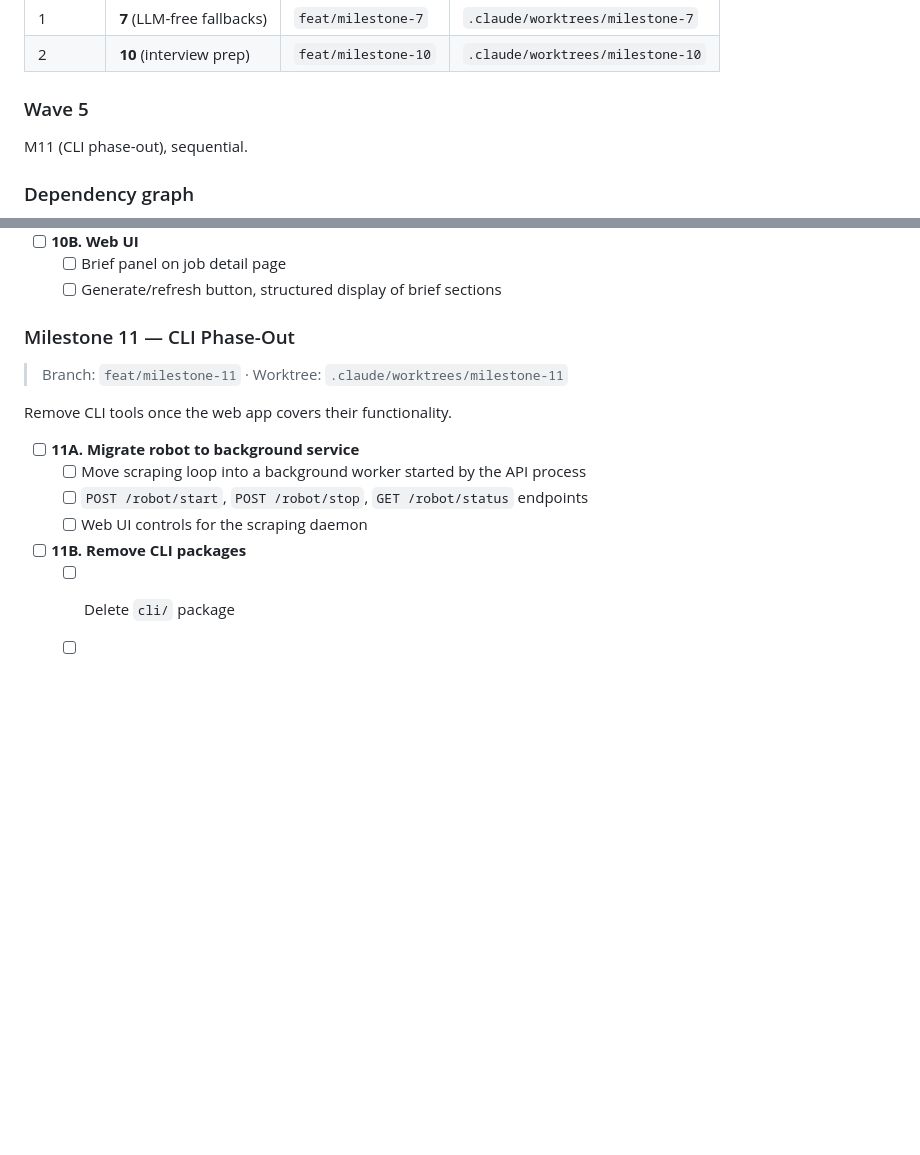
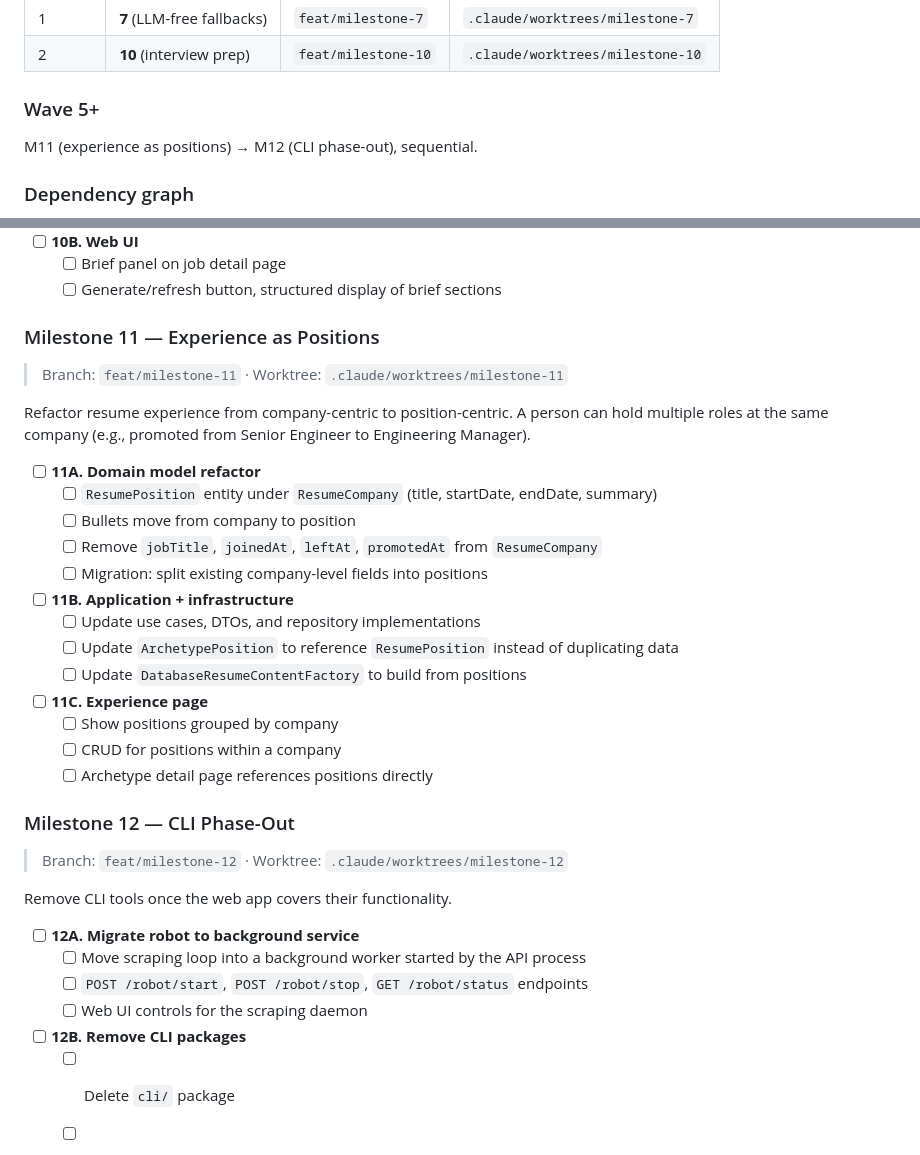
Before and after one commit to bluebird-labs/TailoredIn, a Markdown page: GOALS.md, 2 parts joined by grey strips. GitHub-like rendering; blank space fills up the shorter version.

Commit message:
docs: mark M10 complete, add M11 (experience as positions), renumber CLI phase-out to M12
Co-Authored-By: Claude Opus 4.6 (1M context) <noreply@anthropic.com>

```diff
--- a/GOALS.md
+++ b/GOALS.md
@@ -65,9 +65,9 @@ Multiple Claude Code sessions can work on different steps simultaneously using g
 | 1 | **7** (LLM-free fallbacks) | `feat/milestone-7` | `.claude/worktrees/milestone-7` |
 | 2 | **10** (interview prep) | `feat/milestone-10` | `.claude/worktrees/milestone-10` |
 
-### Wave 5
+### Wave 5+
 
-M11 (CLI phase-out), sequential.
+M11 (experience as positions) → M12 (CLI phase-out), sequential.
 
 ### Dependency graph
 
@@ -228,16 +230,35 @@ Auto-generate company research briefs for active job pursuits.
   - [ ] Brief panel on job detail page
   - [ ] Generate/refresh button, structured display of brief sections
 
-### Milestone 11 — CLI Phase-Out
+### Milestone 11 — Experience as Positions
 > Branch: `feat/milestone-11` · Worktree: `.claude/worktrees/milestone-11`
+
+Refactor resume experience from company-centric to position-centric. A person can hold multiple roles at the same company (e.g., promoted from Senior Engineer to Engineering Manager).
+
+- [ ] **11A. Domain model refactor**
+  - [ ] `ResumePosition` entity under `ResumeCompany` (title, startDate, endDate, summary)
+  - [ ] Bullets move from company to position
+  - [ ] Remove `jobTitle`, `joinedAt`, `leftAt`, `promotedAt` from `ResumeCompany`
+  - [ ] Migration: split existing company-level fields into positions
+- [ ] **11B. Application + infrastructure**
+  - [ ] Update use cases, DTOs, and repository implementations
+  - [ ] Update `ArchetypePosition` to reference `ResumePosition` instead of duplicating data
+  - [ ] Update `DatabaseResumeContentFactory` to build from positions
+- [ ] **11C. Experience page**
+  - [ ] Show positions grouped by company
+  - [ ] CRUD for positions within a company
+  - [ ] Archetype detail page references positions directly
+
+### Milestone 12 — CLI Phase-Out
+> Branch: `feat/milestone-12` · Worktree: `.claude/worktrees/milestone-12`
 
 Remove CLI tools once the web app covers their functionality.
 
-- [ ] **11A. Migrate robot to background service**
+- [ ] **12A. Migrate robot to background service**
   - [ ] Move scraping loop into a background worker started by the API process
   - [ ] `POST /robot/start`, `POST /robot/stop`, `GET /robot/status` endpoints
   - [ ] Web UI controls for the scraping daemon
-- [ ] **11B. Remove CLI packages**
+- [ ] **12B. Remove CLI packages**
   - [ ] Delete `cli/` package
   - [ ] Remove CLI scripts from root `package.json`
   - [ ] Update CLAUDE.md
```
Also changed, not shown: other parts of GOALS.md (+4 -2 lines).
